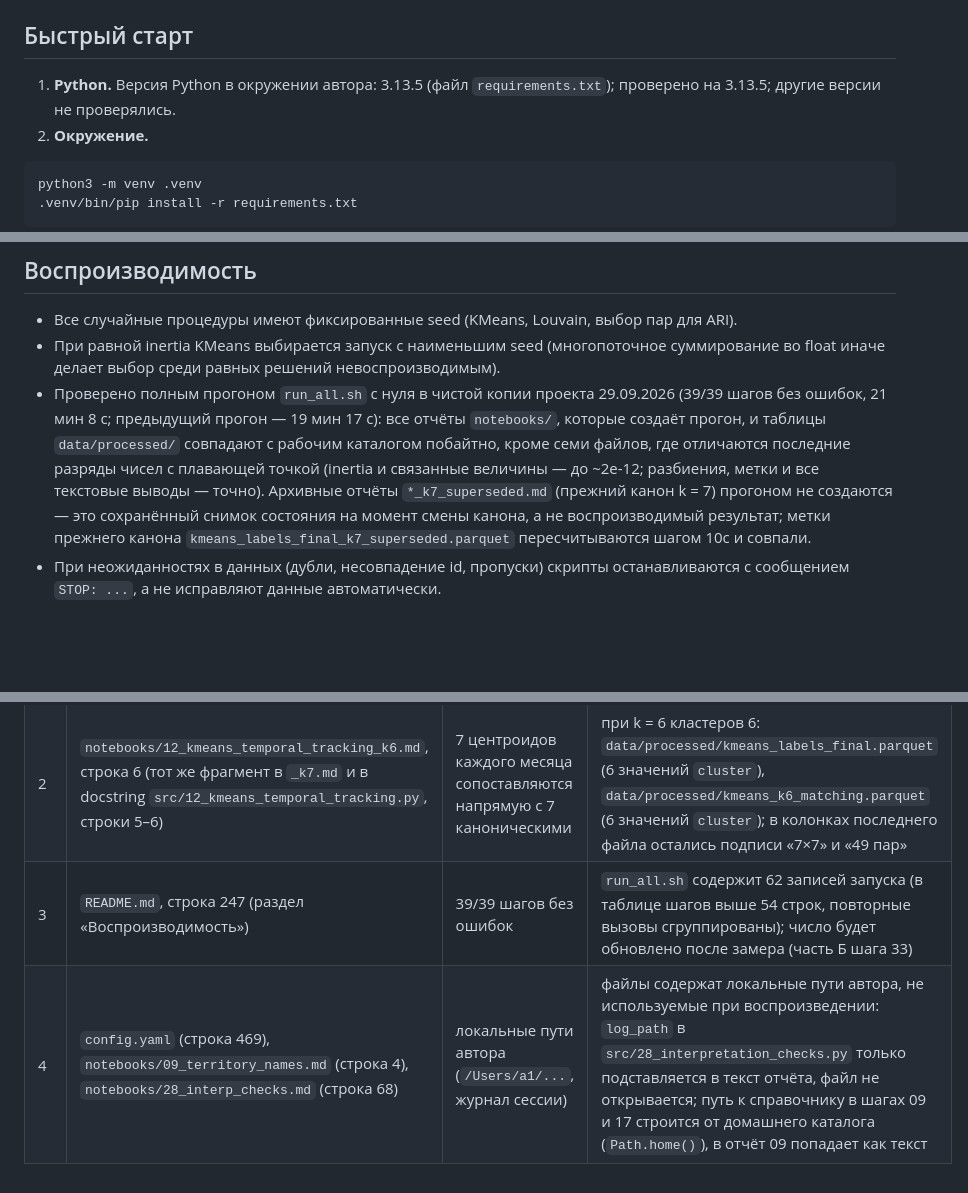
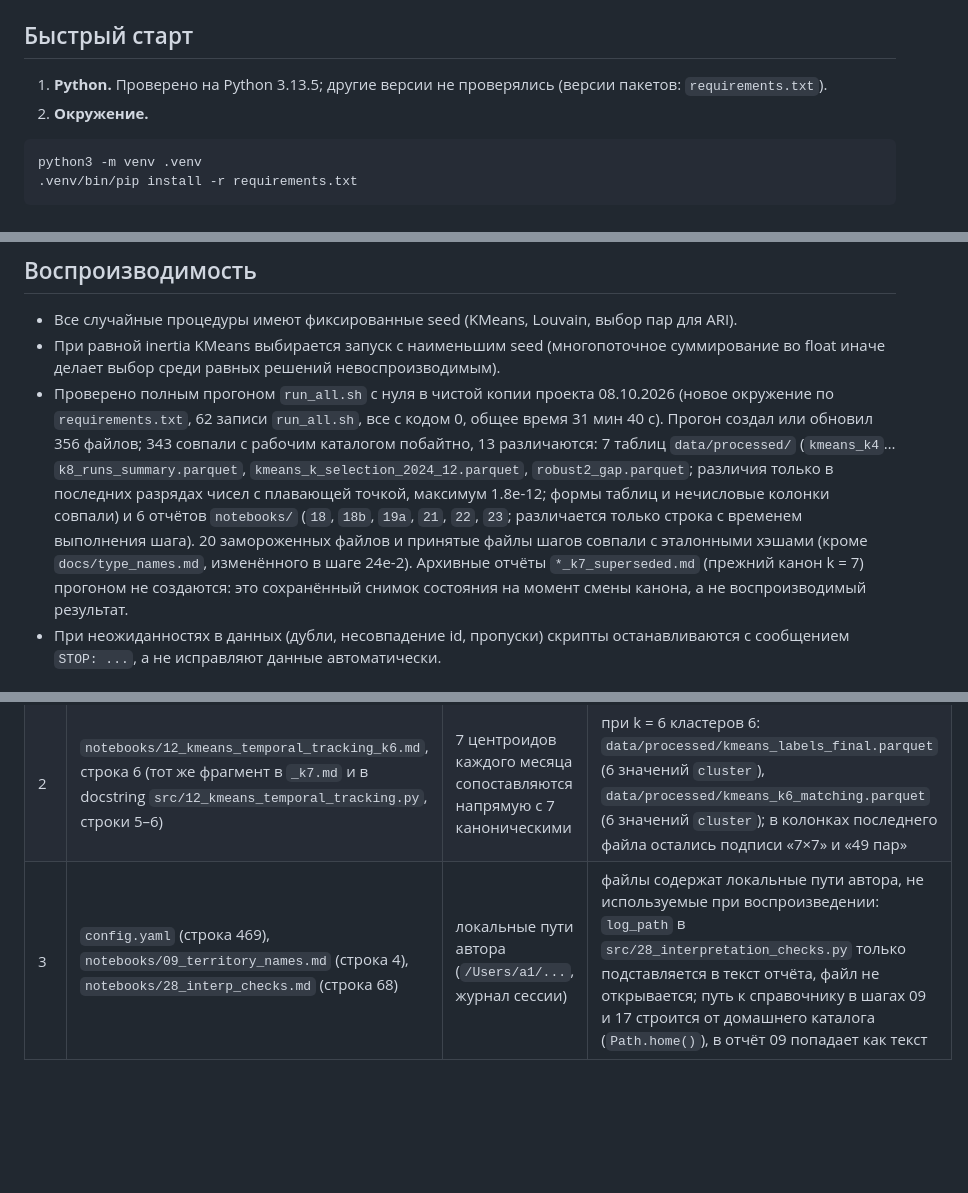
Before and after one commit to elasesinodetupaz/sberindex-mo-clustering, a Markdown page: README.md, 3 parts joined by grey strips. Rendered like a GitHub page; blank space fills up the shorter version.

Commit message:
README: время и результат чистого прогона
Co-Authored-By: Claude Sonnet 5.5 <noreply@anthropic.com>

````diff
--- a/README.md
+++ b/README.md
@@ -20,7 +20,7 @@
 
 ## Быстрый старт
 
-1. **Python.** Версия Python в окружении автора: 3.13.5 (файл `requirements.txt`); проверено на 3.13.5; другие версии не проверялись.
+1. **Python.** Проверено на Python 3.13.5; другие версии не проверялись (версии пакетов: `requirements.txt`).
 2. **Окружение.**
 
 ```bash
@@ -244,14 +244,16 @@ bash run_all.sh
 - Все случайные процедуры имеют фиксированные seed (KMeans, Louvain, выбор пар для ARI).
 - При равной inertia KMeans выбирается запуск с наименьшим seed (многопоточное суммирование
   во float иначе делает выбор среди равных решений невоспроизводимым).
-- Проверено полным прогоном `run_all.sh` с нуля в чистой копии проекта 29.09.2026 (39/39 шагов без
-  ошибок, 21 мин 8 с; предыдущий прогон — 19 мин 17 с): все отчёты `notebooks/`, которые создаёт
-  прогон, и таблицы `data/processed/` совпадают с рабочим каталогом побайтно, кроме семи файлов, где
-  отличаются последние разряды чисел с плавающей точкой (inertia и связанные величины — до ~2e-12;
-  разбиения, метки и все текстовые выводы — точно). Архивные отчёты `*_k7_superseded.md` (прежний
-  канон k = 7) прогоном не создаются — это сохранённый снимок состояния на момент смены канона, а не
-  воспроизводимый результат; метки прежнего канона `kmeans_labels_final_k7_superseded.parquet`
-  пересчитываются шагом 10c и совпали.
+- Проверено полным прогоном `run_all.sh` с нуля в чистой копии проекта 08.10.2026 (новое окружение по
+  `requirements.txt`, 62 записи `run_all.sh`, все с кодом 0, общее время 31 мин 40 с). Прогон создал или
+  обновил 356 файлов; 343 совпали с рабочим каталогом побайтно, 13 различаются: 7 таблиц `data/processed/`
+  (`kmeans_k4`…`k8_runs_summary.parquet`, `kmeans_k_selection_2024_12.parquet`, `robust2_gap.parquet`;
+  различия только в последних разрядах чисел с плавающей точкой, максимум 1.8e-12; формы таблиц и
+  нечисловые колонки совпали) и 6 отчётов `notebooks/` (`18`, `18b`, `19a`, `21`, `22`, `23`; различается
+  только строка с временем выполнения шага). 20 замороженных файлов и принятые файлы шагов совпали с
+  эталонными хэшами (кроме `docs/type_names.md`, изменённого в шаге 24e-2). Архивные отчёты
+  `*_k7_superseded.md` (прежний канон k = 7) прогоном не создаются: это сохранённый снимок состояния на
+  момент смены канона, а не воспроизводимый результат.
 - При неожиданностях в данных (дубли, несовпадение id, пропуски) скрипты останавливаются с
   сообщением `STOP: ...`, а не исправляют данные автоматически.
 
@@ -272,5 +274,4 @@ bash run_all.sh
 |---|---|---|---|
 | 1 | `notebooks/08_economic_vs_transport.md`, строка 6 | railway — с достройкой 95 пар | 100 достроенных пар: `notebooks/07_transport_networks.md`, строки 20–21; `data/processed/connection_valid.parquet`, колонка `imputed` (100 строк True) |
 | 2 | `notebooks/12_kmeans_temporal_tracking_k6.md`, строка 6 (тот же фрагмент в `_k7.md` и в docstring `src/12_kmeans_temporal_tracking.py`, строки 5–6) | 7 центроидов каждого месяца сопоставляются напрямую с 7 каноническими | при k = 6 кластеров 6: `data/processed/kmeans_labels_final.parquet` (6 значений `cluster`), `data/processed/kmeans_k6_matching.parquet` (6 значений `cluster`); в колонках последнего файла остались подписи «7×7» и «49 пар» |
-| 3 | `README.md`, строка 247 (раздел «Воспроизводимость») | 39/39 шагов без ошибок | `run_all.sh` содержит 62 записей запуска (в таблице шагов выше 54 строк, повторные вызовы сгруппированы); число будет обновлено после замера (часть Б шага 33) |
-| 4 | `config.yaml` (строка 469), `notebooks/09_territory_names.md` (строка 4), `notebooks/28_interp_checks.md` (строка 68) | локальные пути автора (`/Users/a1/...`, журнал сессии) | файлы содержат локальные пути автора, не используемые при воспроизведении: `log_path` в `src/28_interpretation_checks.py` только подставляется в текст отчёта, файл не открывается; путь к справочнику в шагах 09 и 17 строится от домашнего каталога (`Path.home()`), в отчёт 09 попадает как текст |
+| 3 | `config.yaml` (строка 469), `notebooks/09_territory_names.md` (строка 4), `notebooks/28_interp_checks.md` (строка 68) | локальные пути автора (`/Users/a1/...`, журнал сессии) | файлы содержат локальные пути автора, не используемые при воспроизведении: `log_path` в `src/28_interpretation_checks.py` только подставляется в текст отчёта, файл не открывается; путь к справочнику в шагах 09 и 17 строится от домашнего каталога (`Path.home()`), в отчёт 09 попадает как текст |
````
Also changed, not shown: other parts of README.md (+1 -1 lines).
